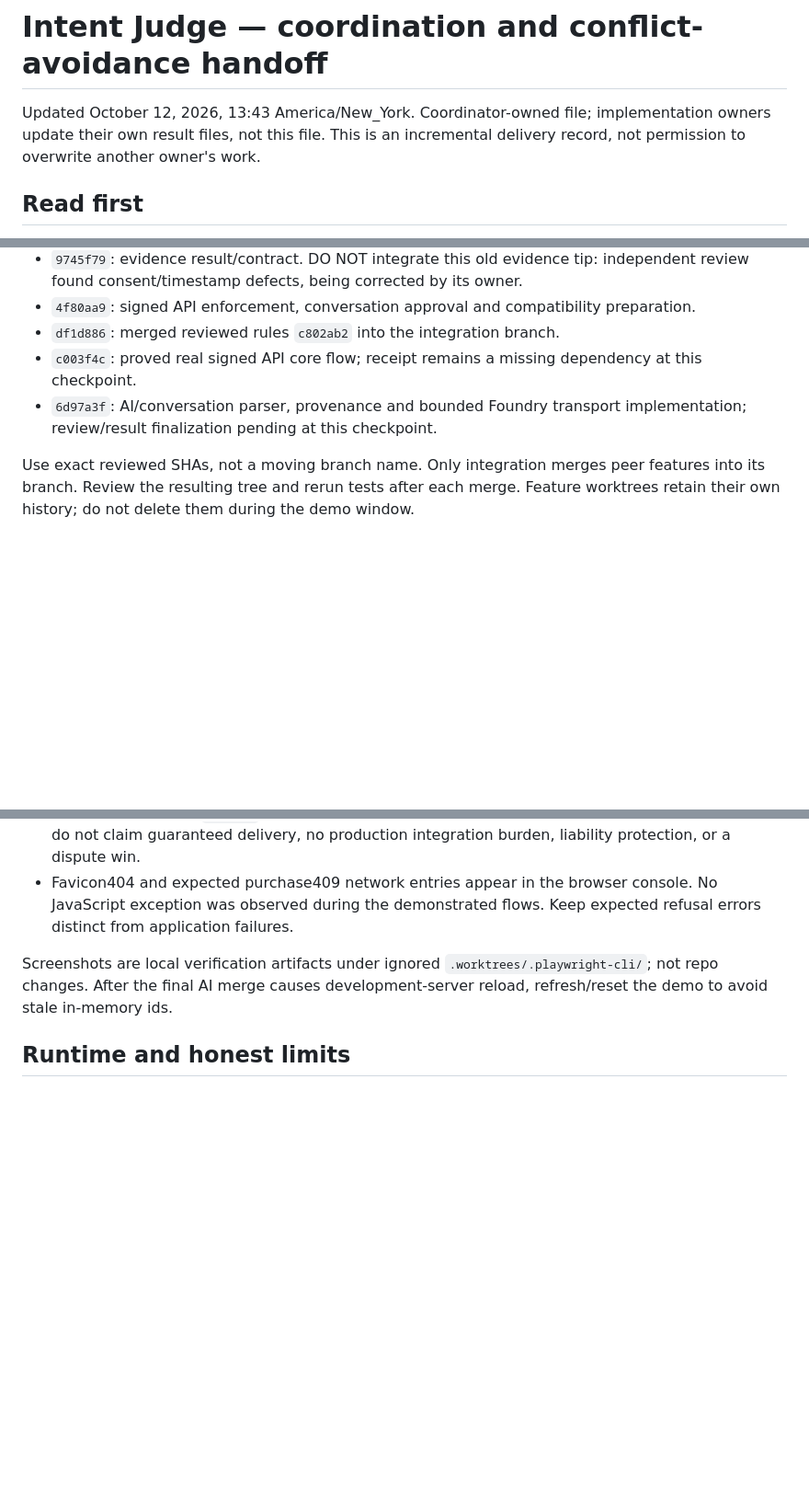
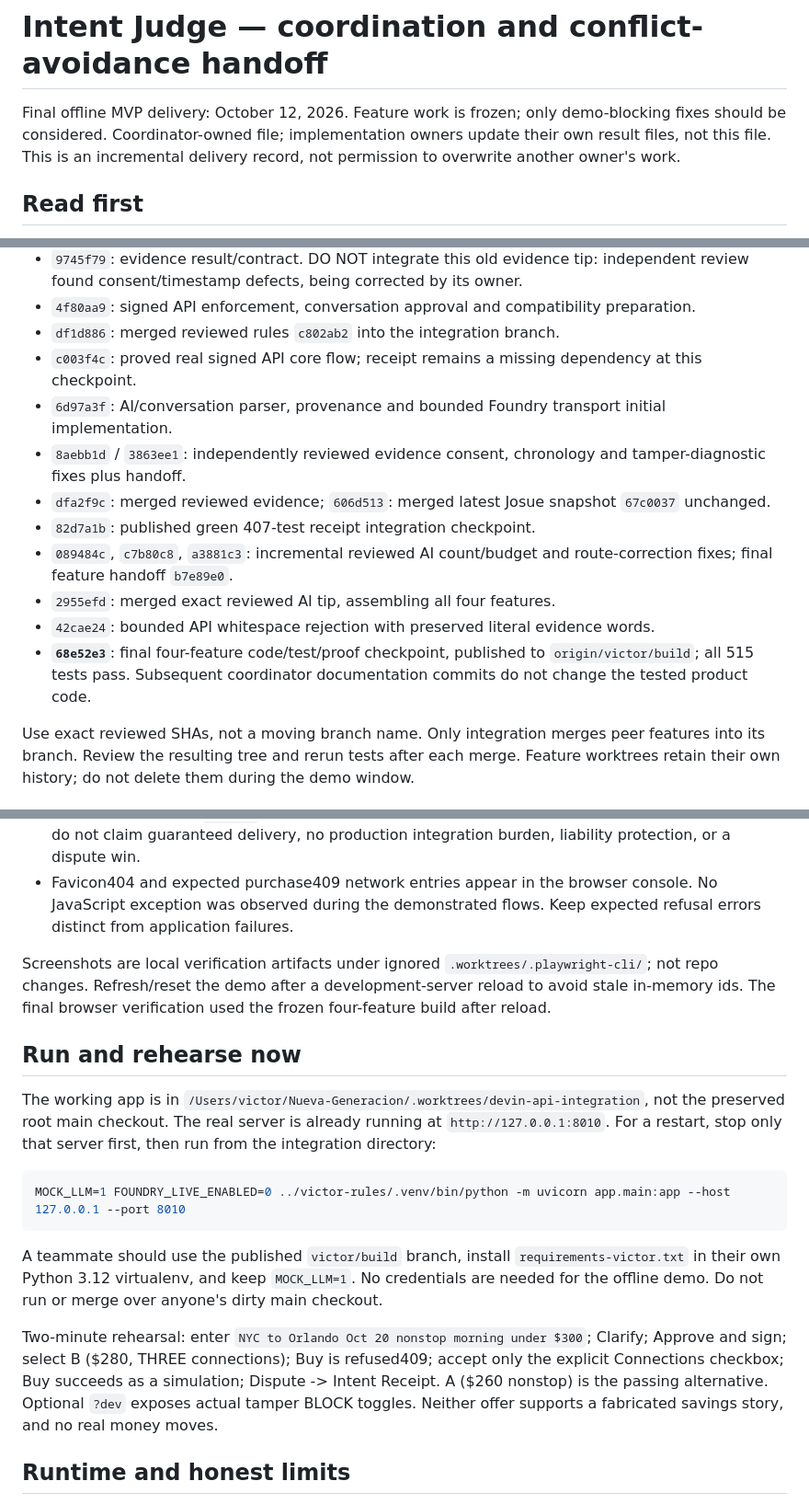
Before and after one commit to aci-commits4u/Nueva-Generacion, a Markdown page: docs/handoff/TEAM-STATUS.md, 3 parts joined by grey strips. Shown at 92% size. Rendered like a GitHub page; blank space fills up the shorter version.

Commit message:
Freeze the verified offline MVP and final teammate handoff
Generated with [Devin](https://devin.ai)

Co-Authored-By: Devin <158243242+devin-ai-integration[bot]@users.noreply.github.com>

````diff
--- a/docs/handoff/TEAM-STATUS.md
+++ b/docs/handoff/TEAM-STATUS.md
@@ -1,6 +1,6 @@
 # Intent Judge — coordination and conflict-avoidance handoff
 
-Updated October 12, 2026, 13:43 America/New_York. Coordinator-owned file; implementation owners update their own result files, not this file. This is an incremental delivery record, not permission to overwrite another owner's work.
+Final offline MVP delivery: October 12, 2026. Feature work is frozen; only demo-blocking fixes should be considered. Coordinator-owned file; implementation owners update their own result files, not this file. This is an incremental delivery record, not permission to overwrite another owner's work.
 
 ## Read first
 
@@ -33,7 +33,14 @@ Shared models, fixtures and adapter are contracts, not freely editable. Request
 - `4f80aa9`: signed API enforcement, conversation approval and compatibility preparation.
 - `df1d886`: merged reviewed rules `c802ab2` into the integration branch.
 - `c003f4c`: proved real signed API core flow; receipt remains a missing dependency at this checkpoint.
-- `6d97a3f`: AI/conversation parser, provenance and bounded Foundry transport implementation; review/result finalization pending at this checkpoint.
+- `6d97a3f`: AI/conversation parser, provenance and bounded Foundry transport initial implementation.
+- `8aebb1d` / `3863ee1`: independently reviewed evidence consent, chronology and tamper-diagnostic fixes plus handoff.
+- `dfa2f9c`: merged reviewed evidence; `606d513`: merged latest Josue snapshot `67c0037` unchanged.
+- `82d7a1b`: published green 407-test receipt integration checkpoint.
+- `089484c`, `c7b80c8`, `a3881c3`: incremental reviewed AI count/budget and route-correction fixes; final feature handoff `b7e89e0`.
+- `2955efd`: merged exact reviewed AI tip, assembling all four features.
+- `42cae24`: bounded API whitespace rejection with preserved literal evidence words.
+- **`68e52e3`**: final four-feature code/test/proof checkpoint, published to `origin/victor/build`; all 515 tests pass. Subsequent coordinator documentation commits do not change the tested product code.
 
 Use exact reviewed SHAs, not a moving branch name. Only integration merges peer features into its branch. Review the resulting tree and rerun tests after each merge. Feature worktrees retain their own history; do not delete them during the demo window.
 
@@ -77,7 +88,19 @@ The live Uvicorn server uses the REAL `app.main:app`, `MOCK_LLM=1`, and `FOUNDRY
 - Inherited receipt copy such as 'The merchant delivered what it signed' should be read as demo framing, not authenticated delivery proof. The backend has no delivery-evidence contract and deliberately returns `unclear` for unsupported delivery allegations. Josue owns any copy correction; do not claim guaranteed delivery, no production integration burden, liability protection, or a dispute win.
 - Favicon404 and expected purchase409 network entries appear in the browser console. No JavaScript exception was observed during the demonstrated flows. Keep expected refusal errors distinct from application failures.
 
-Screenshots are local verification artifacts under ignored `.worktrees/.playwright-cli/`; not repo changes. After the final AI merge causes development-server reload, refresh/reset the demo to avoid stale in-memory ids.
+Screenshots are local verification artifacts under ignored `.worktrees/.playwright-cli/`; not repo changes. Refresh/reset the demo after a development-server reload to avoid stale in-memory ids. The final browser verification used the frozen four-feature build after reload.
+
+## Run and rehearse now
+
+The working app is in `/Users/victor/Nueva-Generacion/.worktrees/devin-api-integration`, not the preserved root main checkout. The real server is already running at `http://127.0.0.1:8010`. For a restart, stop only that server first, then run from the integration directory:
+
+```sh
+MOCK_LLM=1 FOUNDRY_LIVE_ENABLED=0 ../victor-rules/.venv/bin/python -m uvicorn app.main:app --host 127.0.0.1 --port 8010
+```
+
+A teammate should use the published `victor/build` branch, install `requirements-victor.txt` in their own Python 3.12 virtualenv, and keep `MOCK_LLM=1`. No credentials are needed for the offline demo. Do not run or merge over anyone's dirty main checkout.
+
+Two-minute rehearsal: enter `NYC to Orlando Oct 20 nonstop morning under $300`; Clarify; Approve and sign; select B ($280, THREE connections); Buy is refused409; accept only the explicit Connections checkbox; Buy succeeds as a simulation; Dispute -> Intent Receipt. A ($260 nonstop) is the passing alternative. Optional `?dev` exposes actual tamper BLOCK toggles. Neither offer supports a fabricated savings story, and no real money moves.
 
 ## Runtime and honest limits
 
````
Also changed, not shown: other parts of docs/handoff/TEAM-STATUS.md (+5 -1 lines).
